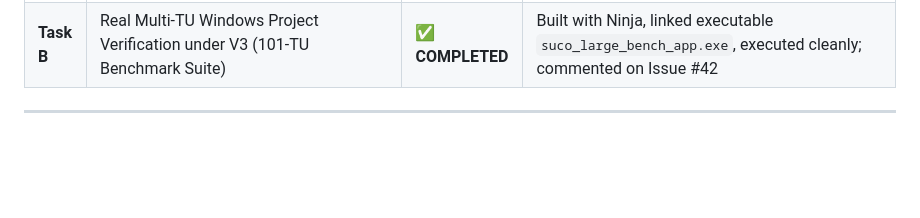
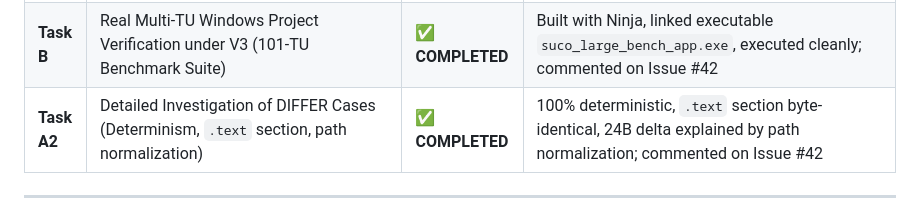
Before and after one commit to MicBur/suco, a Markdown page: brain-ag.md, the part around the change. GitHub-like rendering; blank space fills up the shorter version.

Commit message:
docs(brain): update brain-ag.md with Task A2 investigation results (#83)

```diff
--- a/brain-ag.md
+++ b/brain-ag.md
@@ -99,6 +99,7 @@ Empirical benchmark comparison conducted on **2026-07-26T10:26:00Z** on Windows
 | **Task 18**| Package VS Code VSIX extension & build Visual Studio 2022 extension assembly | ✅ **COMPLETED** | `suco-grid-0.1.0.vsix` & `SUCOGrid.dll` built, merged via PR #74 |
 | **Task A** | Broad V3 Cross-Compile Verification Sweep (15 compilations, 3 TUs, 5 flag sets) | ✅ **COMPLETED** | 13/15 byte-identical to native build; commented on Issue #42 |
 | **Task B** | Real Multi-TU Windows Project Verification under V3 (101-TU Benchmark Suite) | ✅ **COMPLETED** | Built with Ninja, linked executable `suco_large_bench_app.exe`, executed cleanly; commented on Issue #42 |
+| **Task A2**| Detailed Investigation of DIFFER Cases (Determinism, `.text` section, path normalization) | ✅ **COMPLETED** | 100% deterministic, `.text` section byte-identical, 24B delta explained by path normalization; commented on Issue #42 |
 
 ---
 
```
